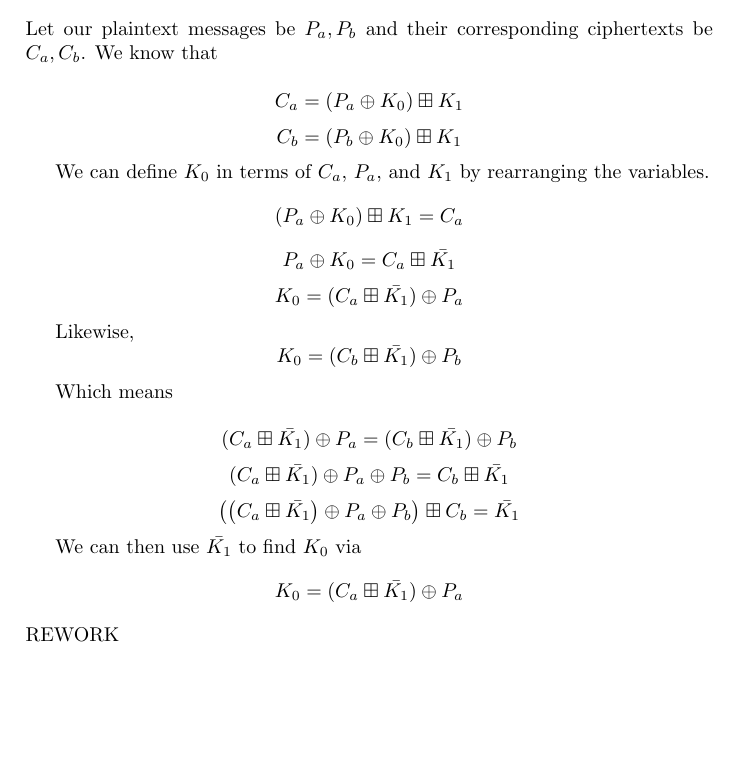
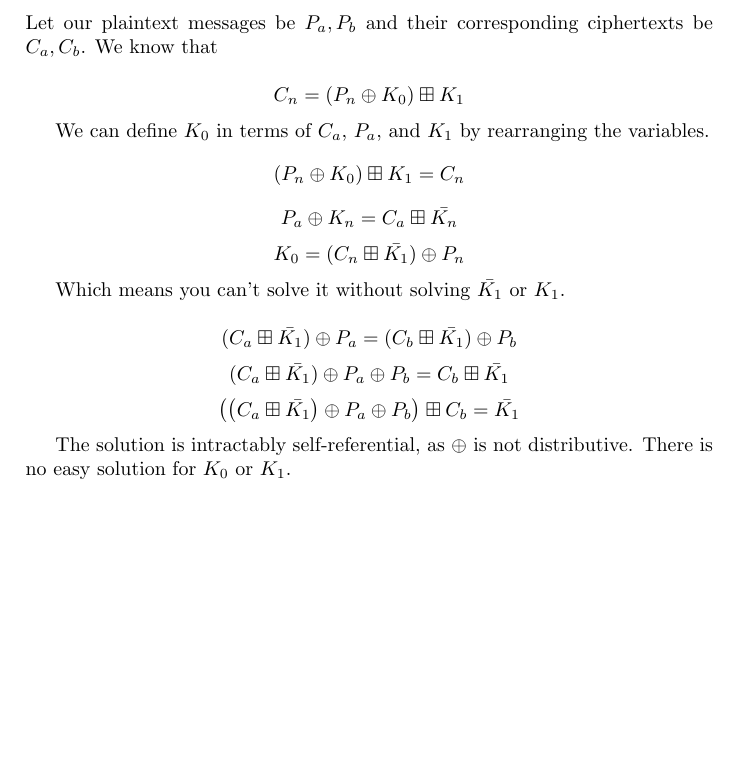
Before and after one commit to abrosen/netsec, a LaTeX problem sheet (hw2.tex): part of page 1 of 2, cut so that both start at the same text, the shorter picture padded with empty space. Compiled offline with pdfLaTeX.

Commit message:
COrrected

```diff
--- a/hw2.tex
+++ b/hw2.tex
@@ -14,26 +14,21 @@ $$P = (C \boxplus \bar{K_{1}}) \oplus K_{0}$$ where $\bar{K_{1}}$ is the complem
 \subsection{Part b}
 Let our plaintext messages be $P_{a}, P_{b} $ and their corresponding ciphertexts be $C_{a}, C_{b}$.  We know that
 
-$$ C_{a} = (P_{a} \oplus K_{0}) \boxplus K_{1} $$
-$$ C_{b} = (P_{b} \oplus K_{0}) \boxplus K_{1} $$
+$$ C_{n} = (P_{n} \oplus K_{0}) \boxplus K_{1} $$
 
 We can define $K_{0}$ in terms of $C_{a}$, $P_{a}$, and $K_{1}$ by rearranging the variables.
-$$ (P_{a} \oplus K_{0}) \boxplus K_{1}  = C_{a} $$
-$$  P_{a} \oplus K_{0} = C_{a} \boxplus \bar{K_{1}} $$
-$$  K_{0} = (C_{a} \boxplus \bar{K_{1}}) \oplus P_{a} $$
+$$ (P_{n} \oplus K_{0}) \boxplus K_{1}  = C_{n} $$
+$$  P_{a} \oplus K_{n} = C_{a} \boxplus \bar{K_{n}} $$
+$$  K_{0} = (C_{n} \boxplus \bar{K_{1}}) \oplus P_{n} $$
 
-Likewise,
-$$  K_{0} = (C_{b} \boxplus \bar{K_{1}}) \oplus P_{b} $$
-
-Which means
+Which means you can't solve it without solving $\bar{K_{1}}$ or ${K_{1}}$.
 
 $$(C_{a} \boxplus \bar{K_{1}}) \oplus P_{a} = (C_{b} \boxplus \bar{K_{1}}) \oplus P_{b} $$
 $$(C_{a} \boxplus \bar{K_{1}}) \oplus P_{a} \oplus P_{b} = C_{b} \boxplus \bar{K_{1}}$$
 $$\left(\left(C_{a} \boxplus \bar{K_{1}}\right) \oplus P_{a} \oplus P_{b}\right) \boxplus C_{b} =  \bar{K_{1}}$$
 
-We can then use  $\bar{K_{1}}$ to find $K_{0}$ via
-$$  K_{0} = (C_{a} \boxplus \bar{K_{1}}) \oplus P_{a} $$
-REWORK
+The solution is intractably self-referential, as $\oplus$ is not distributive.  There is no easy solution for $K_{0}$ or $K_{1}$.
+
 
 \section{Question 2}
 
```
